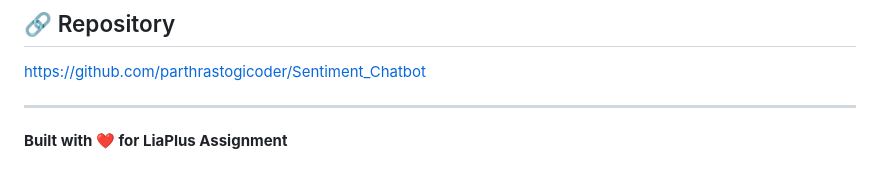
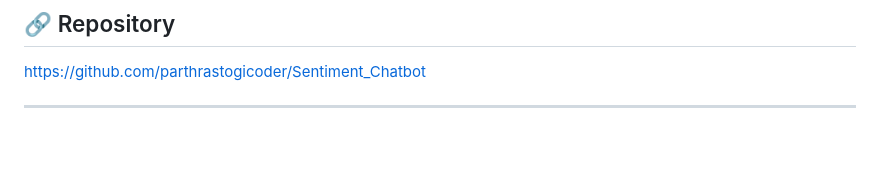
Before and after one commit to parthrastogicoder/Sentiment_Chatbot, a Markdown page: README.md, the part around the change. Rendered like a GitHub page; blank space fills up the shorter version.

Commit message:
Remove message from README
Removed the built with message from the README.

```diff
--- a/README.md
+++ b/README.md
@@ -261,5 +261,3 @@ Parth Rastogi
 https://github.com/parthrastogicoder/Sentiment_Chatbot
 
 ---
-
-**Built with ❤️ for LiaPlus Assignment**
```
